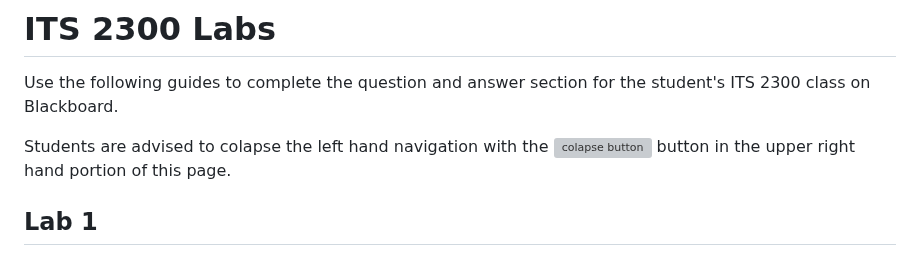
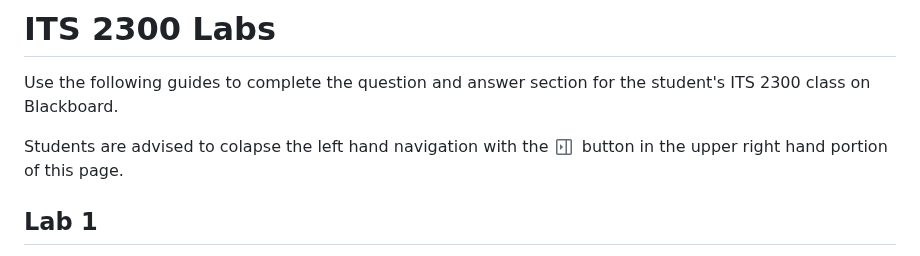
Before and after one commit to OHIO-ECT/ECT-Lab-Introduction, a Markdown page: course_guides/ITS-2300.md, the part around the change. Drawn GitHub-style; pictures changed too: course_guides/images/colapse.png (added); grey boxes are pictures that could not be loaded.

```diff
--- a/course_guides/ITS-2300.md
+++ b/course_guides/ITS-2300.md
@@ -2,7 +2,7 @@
 
 Use the following guides to complete the question and answer section for the student's ITS 2300 class on Blackboard.
 
-Students are advised to colapse the left hand navigation with the ![colapse button](/images/colapse.png) button in the upper right hand portion of this page.
+Students are advised to colapse the left hand navigation with the ![colapse button](./images/colapse.png) button in the upper right hand portion of this page.
 
 ## Lab 1
 - [Task 1 - Connect to your GNS3 VM](../chapters/Tasks%201.md)
```
